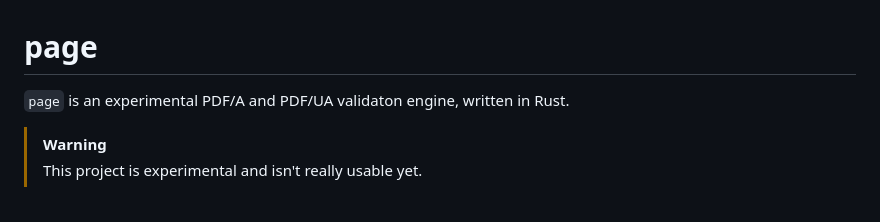
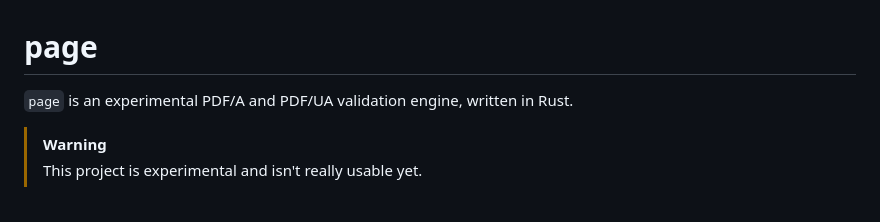
Before and after one commit to JosephBARBIERDARNAL/page, a Markdown page: README.md, the part around the change. Rendered like a GitHub page.

Commit message:
fix typo readme

```diff
--- a/README.md
+++ b/README.md
@@ -1,6 +1,6 @@
 # page
 
-`page` is an experimental PDF/A and PDF/UA validaton engine, written in Rust.
+`page` is an experimental PDF/A and PDF/UA validation engine, written in Rust.
 
 > [!WARNING]
 > This project is experimental and isn't really usable yet.
```
